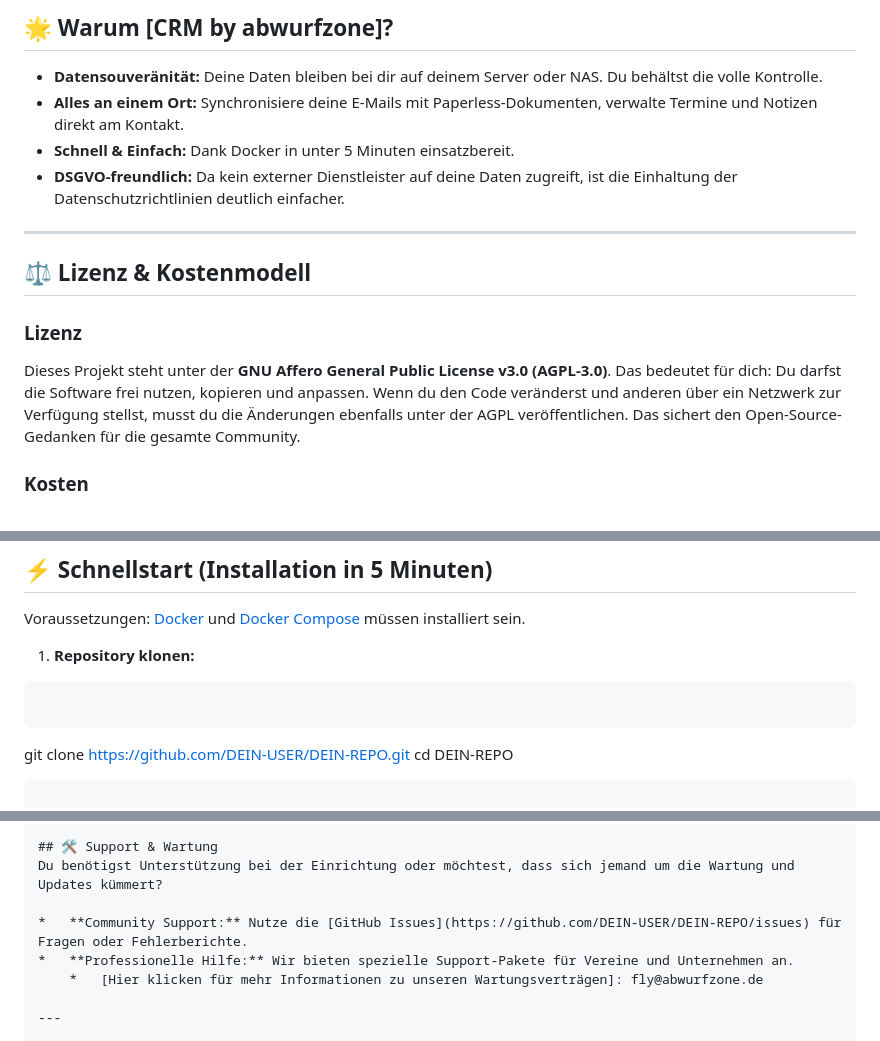
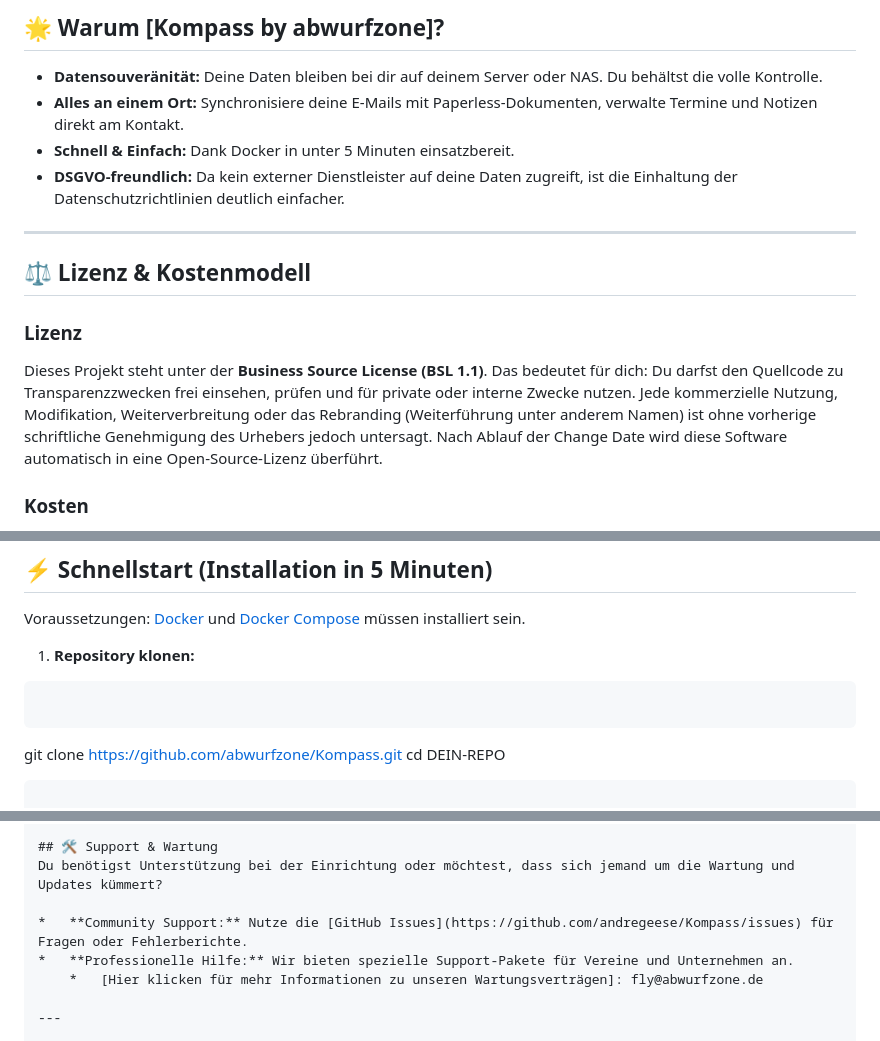
Before and after one commit to andregeese/Kompass, a Markdown page: README.md, 3 parts joined by grey strips. Drawn GitHub-style.

````diff
--- a/README.md
+++ b/README.md
@@ -36,5 +46,5 @@ Copyright (c) 2026 CRM by abwurfzone by André Geese. All rights reserved.
 
-## 🌟 Warum [CRM by abwurfzone]?
+## 🌟 Warum [Kompass by abwurfzone]?
 
 * **Datensouveränität:** Deine Daten bleiben bei dir auf deinem Server oder NAS. Du behältst die volle Kontrolle.
 * **Alles an einem Ort:** Synchronisiere deine E-Mails mit Paperless-Dokumenten, verwalte Termine und Notizen direkt am Kontakt.
@@ -46,8 +56,8 @@ Copyright (c) 2026 CRM by abwurfzone by André Geese. All rights reserved.
 ## ⚖️ Lizenz & Kostenmodell
 
 ### Lizenz
-Dieses Projekt steht unter der **GNU Affero General Public License v3.0 (AGPL-3.0)**.
-Das bedeutet für dich: Du darfst die Software frei nutzen, kopieren und anpassen. Wenn du den Code veränderst und anderen über ein Netzwerk zur Verfügung stellst, musst du die Änderungen ebenfalls unter der AGPL veröffentlichen. Das sichert den Open-Source-Gedanken für die gesamte Community.
+Dieses Projekt steht unter der **Business Source License (BSL 1.1)**.
+Das bedeutet für dich: Du darfst den Quellcode zu Transparenzzwecken frei einsehen, prüfen und für private oder interne Zwecke nutzen. Jede kommerzielle Nutzung, Modifikation, Weiterverbreitung oder das Rebranding (Weiterführung unter anderem Namen) ist ohne vorherige schriftliche Genehmigung des Urhebers jedoch untersagt. Nach Ablauf der Change Date wird diese Software automatisch in eine Open-Source-Lizenz überführt.
 
 ### Kosten
 *   **Software:** Die Basis-Version ist und bleibt **kostenlos**. Es gibt keine versteckten „Paywalls“ innerhalb der Software.
@@ -66,7 +76,7 @@ Voraussetzungen: [Docker](https://docs.docker.com/get-docker/) und [Docker Compo
 
 
 
-git clone https://github.com/DEIN-USER/DEIN-REPO.git
+git clone https://github.com/abwurfzone/Kompass.git
 cd DEIN-REPO
 
 ```
@@ -103,7 +113,7 @@ Wir wissen, wie wichtig deine Daten sind. Im Ordner `/scripts` findest du ein ei
 ## 🛠️ Support & Wartung
 Du benötigst Unterstützung bei der Einrichtung oder möchtest, dass sich jemand um die Wartung und Updates kümmert?
 
-*   **Community Support:** Nutze die [GitHub Issues](https://github.com/DEIN-USER/DEIN-REPO/issues) für Fragen oder Fehlerberichte.
+*   **Community Support:** Nutze die [GitHub Issues](https://github.com/andregeese/Kompass/issues) für Fragen oder Fehlerberichte.
 *   **Professionelle Hilfe:** Wir bieten spezielle Support-Pakete für Vereine und Unternehmen an.
     *   [Hier klicken für mehr Informationen zu unseren Wartungsverträgen]: fly@abwurfzone.de
 
````
Also changed, not shown: other parts of README.md (+15 -5 lines), image-1.png (added), image-2.png (added), image.png (added), 3 other files.
